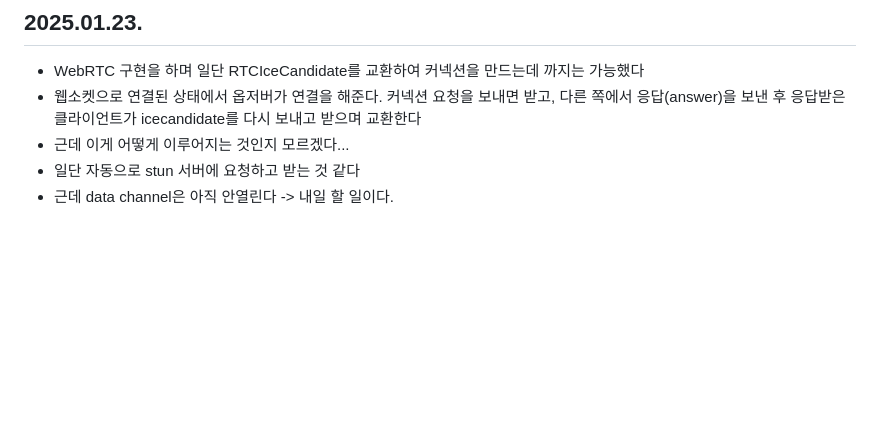
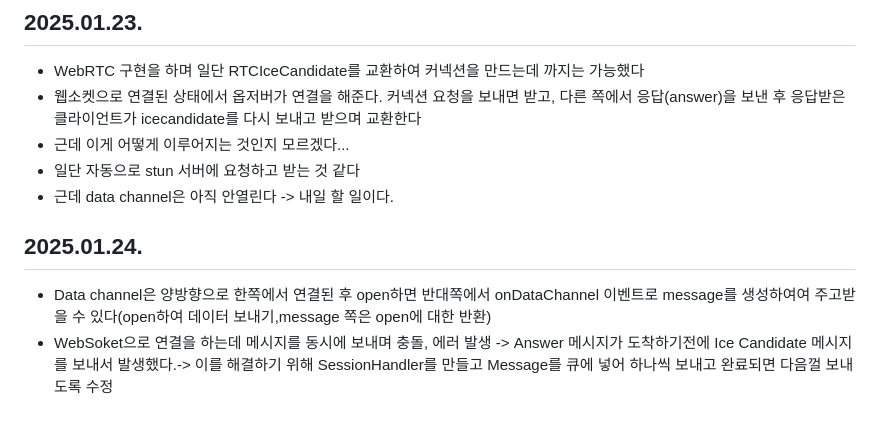
Before and after one commit to NJ97S/BackRight, a Markdown page: TIL/JSH.md, the part around the change. Rendered like a GitHub page; blank space fills up the shorter version.

Commit message:
docs: 진상하 250124 TIL작성

```diff
--- a/TIL/JSH.md
+++ b/TIL/JSH.md
@@ -63,3 +63,7 @@
  - 근데 이게 어떻게 이루어지는 것인지 모르겠다...
  - 일단 자동으로 stun 서버에 요청하고 받는 것 같다
  - 근데 data channel은 아직 안열린다 -> 내일 할 일이다.
+
+## 2025.01.24.
+ - Data channel은 양방향으로 한쪽에서 연결된 후 open하면 반대쪽에서 onDataChannel 이벤트로 message를 생성하여여 주고받을 수 있다(open하여 데이터 보내기,message 쪽은 open에 대한 반환)
+ - WebSoket으로 연결을 하는데 메시지를 동시에 보내며 충돌, 에러 발생 -> Answer 메시지가 도착하기전에 Ice Candidate 메시지를 보내서 발생했다.-> 이를 해결하기 위해 SessionHandler를 만들고 Message를 큐에 넣어 하나씩 보내고 완료되면 다음껄 보내도록 수정
```
